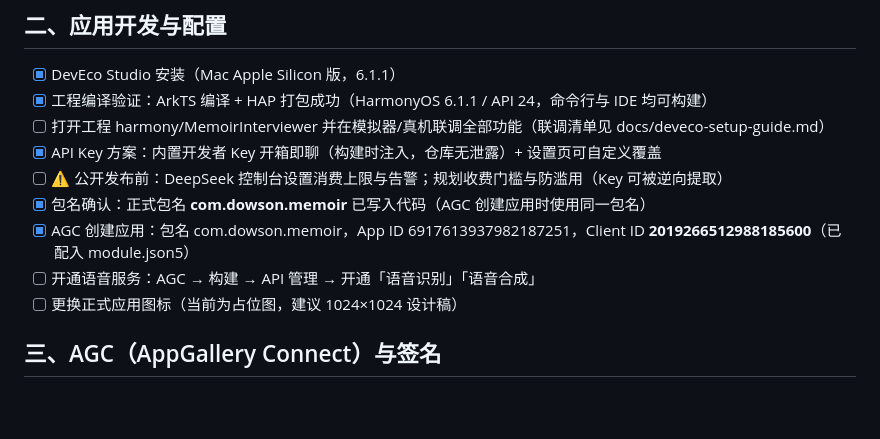
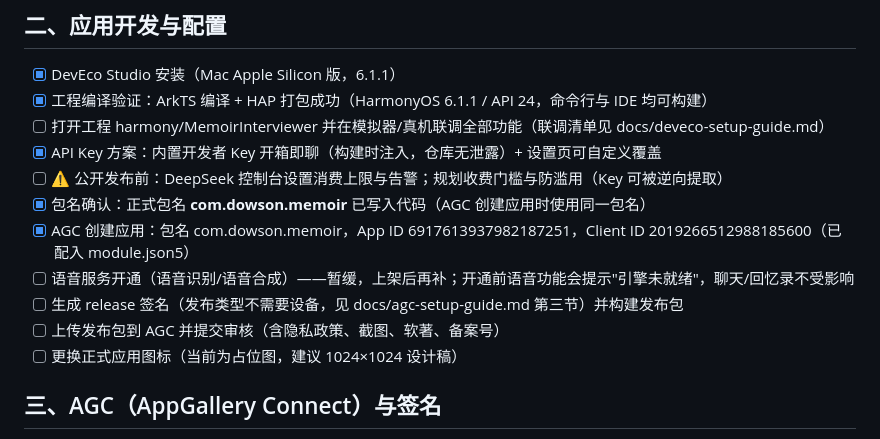
Before and after one commit to DesionXu/memoir-interviewer, a Markdown page: docs/listing-checklist.md, the part around the change. Drawn GitHub-style; blank space fills up the shorter version.

```diff
--- a/docs/listing-checklist.md
+++ b/docs/listing-checklist.md
@@ -23,8 +23,10 @@
 - [x] API Key 方案：内置开发者 Key 开箱即聊（构建时注入，仓库无泄露）+ 设置页可自定义覆盖
 - [ ] ⚠️ 公开发布前：DeepSeek 控制台设置消费上限与告警；规划收费门槛与防滥用（Key 可被逆向提取）
 - [x] 包名确认：正式包名 **com.dowson.memoir** 已写入代码（AGC 创建应用时使用同一包名）
-- [x] AGC 创建应用：包名 com.dowson.memoir，App ID 6917613937982187251，Client ID **2019266512988185600**（已配入 module.json5）
-- [ ] 开通语音服务：AGC → 构建 → API 管理 → 开通「语音识别」「语音合成」
+- [x] AGC 创建应用：包名 com.dowson.memoir，App ID 6917613937982187251，Client ID 2019266512988185600（已配入 module.json5）
+- [ ] 语音服务开通（语音识别/语音合成）——暂缓，上架后再补；开通前语音功能会提示"引擎未就绪"，聊天/回忆录不受影响
+- [ ] 生成 release 签名（发布类型不需要设备，见 docs/agc-setup-guide.md 第三节）并构建发布包
+- [ ] 上传发布包到 AGC 并提交审核（含隐私政策、截图、软著、备案号）
 - [ ] 更换正式应用图标（当前为占位图，建议 1024×1024 设计稿）
 
 ## 三、AGC（AppGallery Connect）与签名
```
Also changed, not shown: docs/agc-setup-guide.md (+11 -5 lines).
